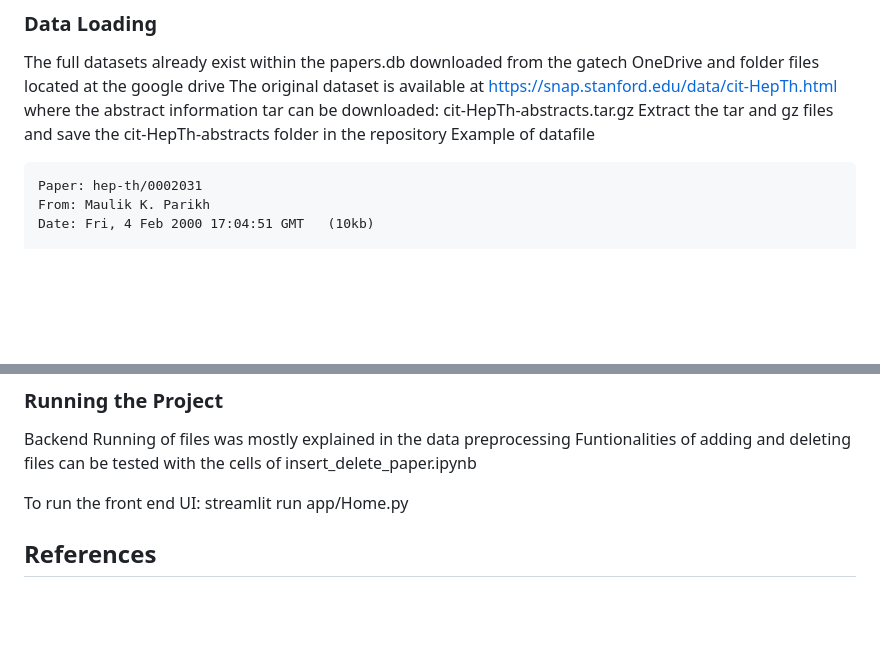
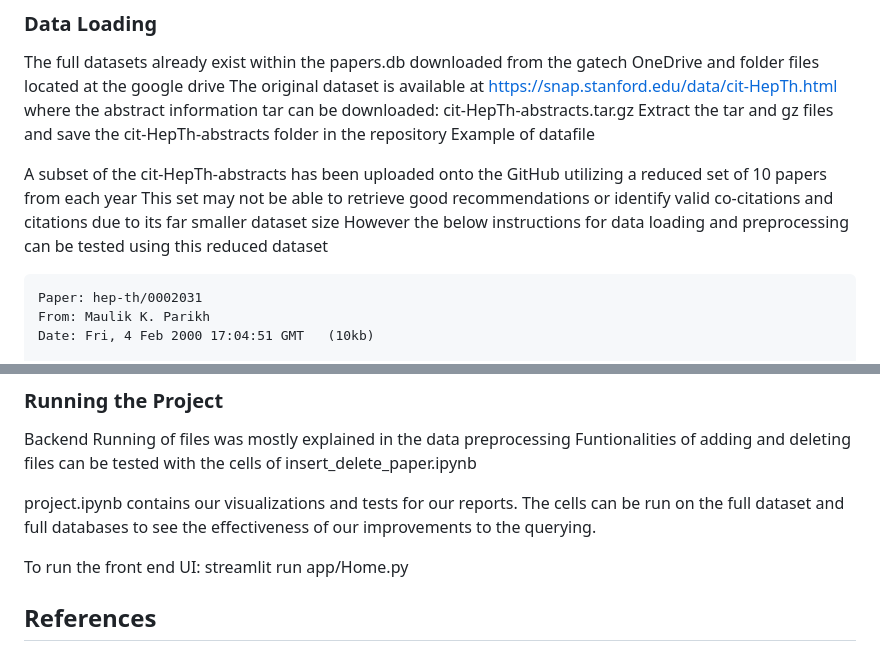
Before and after one commit to huaihuaiweng/CS6400-project, a Markdown page: README.md, 2 parts joined by grey strips. Rendered like a GitHub page; blank space fills up the shorter version.

````diff
--- a/README.md
+++ b/README.md
@@ -28,6 +28,10 @@ The full datasets already exist within the papers.db downloaded from the gatech
 The original dataset is available at https://snap.stanford.edu/data/cit-HepTh.html where the abstract information tar can be downloaded: cit-HepTh-abstracts.tar.gz
 Extract the tar and gz files and save the cit-HepTh-abstracts folder in the repository
 Example of datafile
+
+A subset of the cit-HepTh-abstracts has been uploaded onto the GitHub utilizing a reduced set of 10 papers from each year
+This set may not be able to retrieve good recommendations or identify valid co-citations and citations due to its far smaller dataset size
+However the below instructions for data loading and preprocessing can be tested using this reduced dataset
 
 ```
 Paper: hep-th/0002031
@@ -60,6 +64,8 @@ Note that the collections referenced in the vector DB already exist in the curre
 Backend Running of files was mostly explained in the data preprocessing
 Funtionalities of adding and deleting files can be tested with the cells of insert_delete_paper.ipynb
 
+project.ipynb contains our visualizations and tests for our reports. The cells can be run on the full dataset and full databases to see the effectiveness of our improvements to the querying.
+
 To run the front end UI:
 streamlit run app/Home.py
 
````
